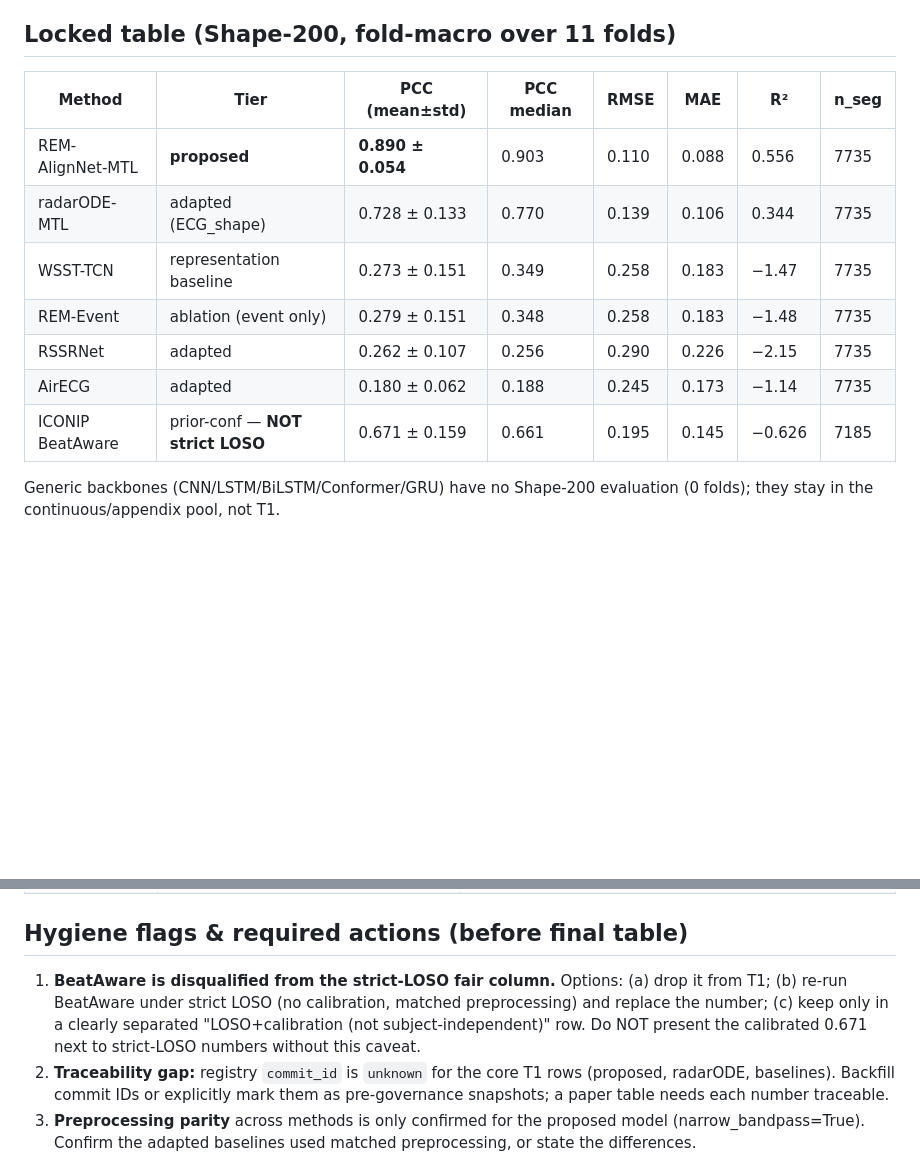
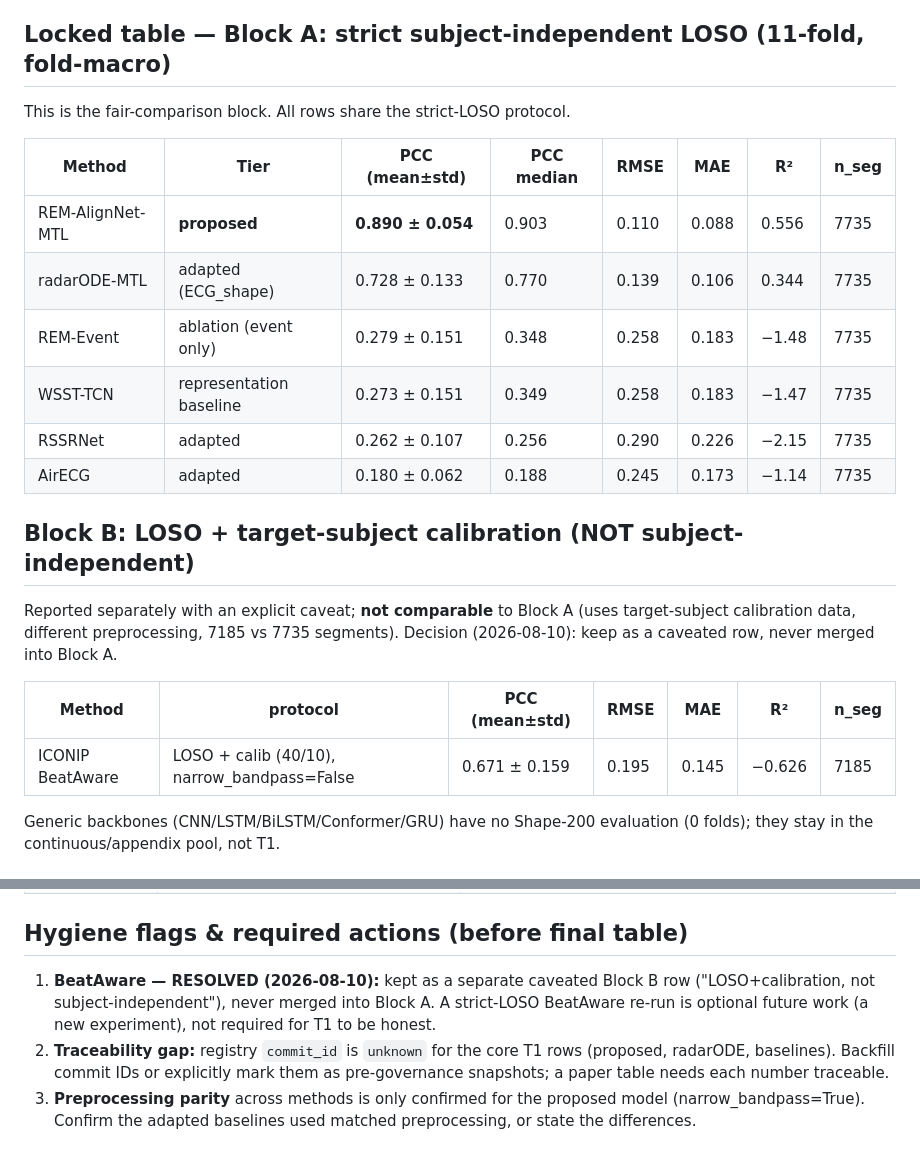
Before and after one commit to XiaoJin0501/BeatAware-Radar2ECGNet, a Markdown page: docs/T1_MMECG_MORPHOLOGY_LOCKED.md, 2 parts joined by grey strips. Rendered like a GitHub page; blank space fills up the shorter version.

Commit message:
docs: T1 finalized — Block A (strict LOSO fair) + Block B (BeatAware calib, caveated)
Co-Authored-By: Claude Opus 4.8 <noreply@anthropic.com>

```diff
--- a/docs/T1_MMECG_MORPHOLOGY_LOCKED.md
+++ b/docs/T1_MMECG_MORPHOLOGY_LOCKED.md
@@ -15,17 +15,28 @@ aggregation, tier labels, and per-method fairness verdicts. Source:
 - Checkpoint selection: validation-best only.
 - Shape-200 is morphology evidence only (never long-term continuous ECG).
 
-## Locked table (Shape-200, fold-macro over 11 folds)
+## Locked table — Block A: strict subject-independent LOSO (11-fold, fold-macro)
+
+This is the fair-comparison block. All rows share the strict-LOSO protocol.
 
 | Method | Tier | PCC (mean±std) | PCC median | RMSE | MAE | R² | n_seg |
 |---|---|---|---|---|---|---|---|
 | REM-AlignNet-MTL | **proposed** | **0.890 ± 0.054** | 0.903 | 0.110 | 0.088 | 0.556 | 7735 |
 | radarODE-MTL | adapted (ECG_shape) | 0.728 ± 0.133 | 0.770 | 0.139 | 0.106 | 0.344 | 7735 |
+| REM-Event | ablation (event only) | 0.279 ± 0.151 | 0.348 | 0.258 | 0.183 | −1.48 | 7735 |
 | WSST-TCN | representation baseline | 0.273 ± 0.151 | 0.349 | 0.258 | 0.183 | −1.47 | 7735 |
-| REM-Event | ablation (event only) | 0.279 ± 0.151 | 0.348 | 0.258 | 0.183 | −1.48 | 7735 |
 | RSSRNet | adapted | 0.262 ± 0.107 | 0.256 | 0.290 | 0.226 | −2.15 | 7735 |
 | AirECG | adapted | 0.180 ± 0.062 | 0.188 | 0.245 | 0.173 | −1.14 | 7735 |
-| ICONIP BeatAware | prior-conf — **NOT strict LOSO** | 0.671 ± 0.159 | 0.661 | 0.195 | 0.145 | −0.626 | 7185 |
+
+## Block B: LOSO + target-subject calibration (NOT subject-independent)
+
+Reported separately with an explicit caveat; **not comparable** to Block A (uses
+target-subject calibration data, different preprocessing, 7185 vs 7735 segments).
+Decision (2026-08-10): keep as a caveated row, never merged into Block A.
+
+| Method | protocol | PCC (mean±std) | RMSE | MAE | R² | n_seg |
+|---|---|---|---|---|---|---|
+| ICONIP BeatAware | LOSO + calib (40/10), narrow_bandpass=False | 0.671 ± 0.159 | 0.195 | 0.145 | −0.626 | 7185 |
 
 Generic backbones (CNN/LSTM/BiLSTM/Conformer/GRU) have no Shape-200 evaluation
 (0 folds); they stay in the continuous/appendix pool, not T1.
@@ -53,11 +64,10 @@ Generic backbones (CNN/LSTM/BiLSTM/Conformer/GRU) have no Shape-200 evaluation
 
 ## Hygiene flags & required actions (before final table)
 
-1. **BeatAware is disqualified from the strict-LOSO fair column.** Options:
-   (a) drop it from T1; (b) re-run BeatAware under strict LOSO (no calibration,
-   matched preprocessing) and replace the number; (c) keep only in a clearly
-   separated "LOSO+calibration (not subject-independent)" row. Do NOT present the
-   calibrated 0.671 next to strict-LOSO numbers without this caveat.
+1. **BeatAware — RESOLVED (2026-08-10):** kept as a separate caveated Block B row
+   ("LOSO+calibration, not subject-independent"), never merged into Block A. A
+   strict-LOSO BeatAware re-run is optional future work (a new experiment), not
+   required for T1 to be honest.
 2. **Traceability gap:** registry `commit_id` is `unknown` for the core T1 rows
    (proposed, radarODE, baselines). Backfill commit IDs or explicitly mark them as
    pre-governance snapshots; a paper table needs each number traceable.
```
